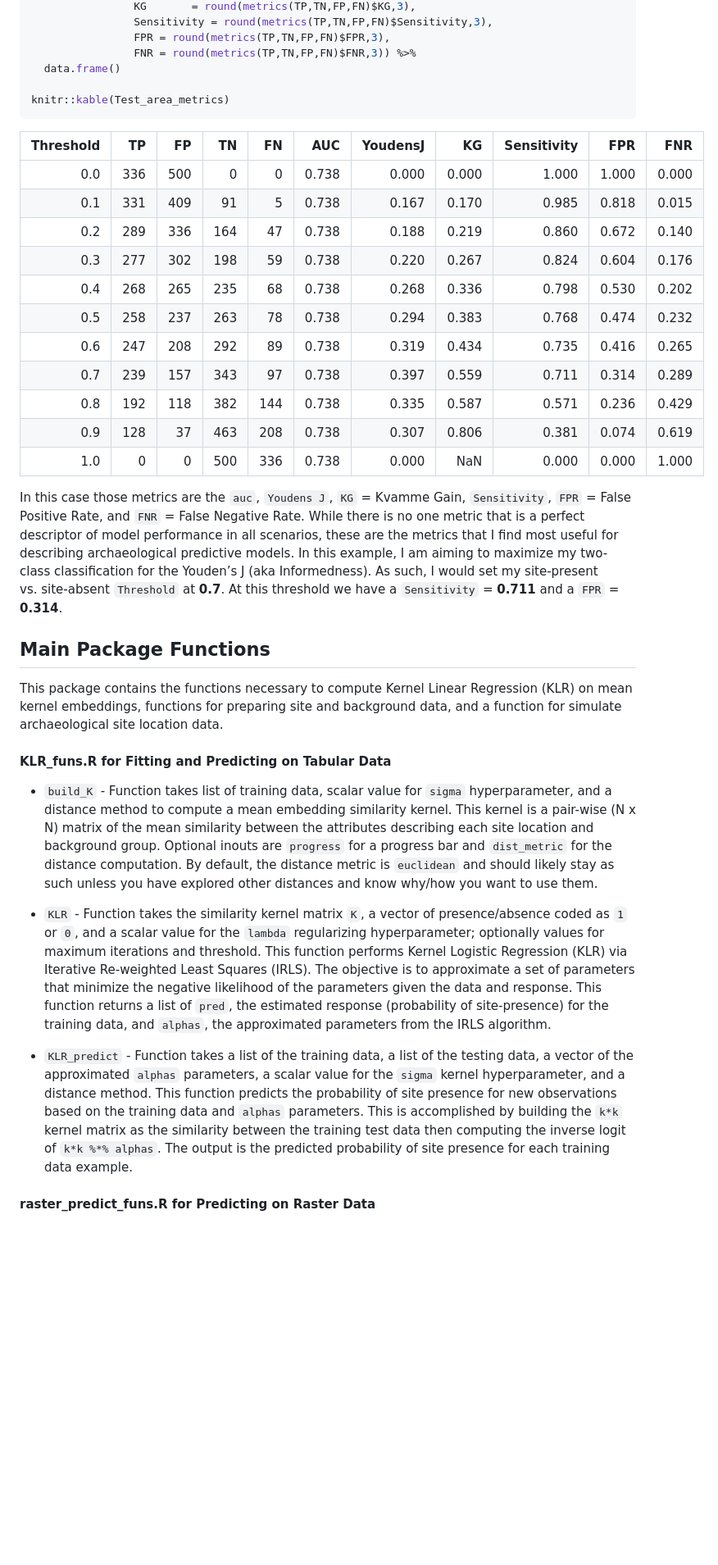
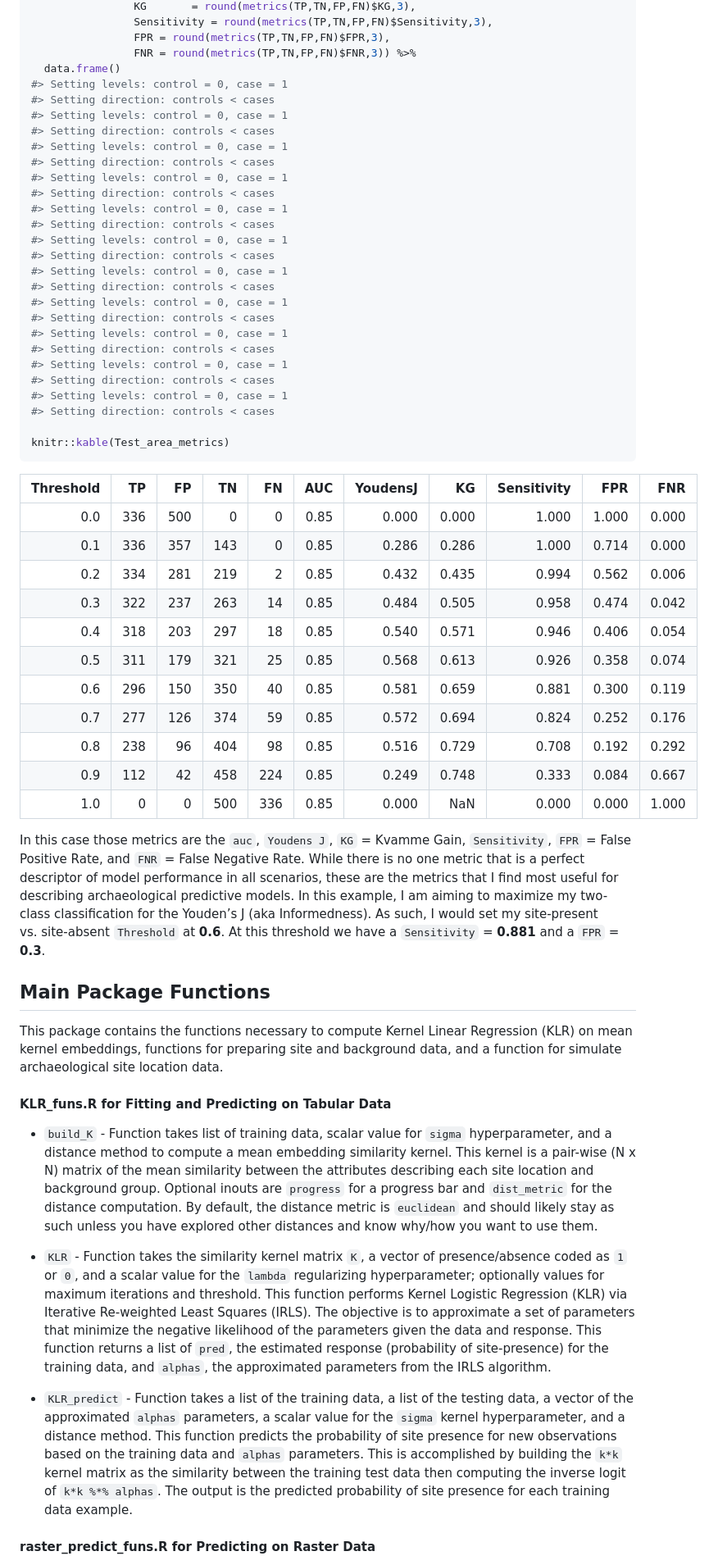
Before and after one commit to mrecos/klrfome, a Markdown page: README.md, the part around one of its changes. Shown at 82% size. Rendered like a GitHub page; blank space fills up the shorter version.

Commit message:
README.md knit from updated README.rmd

````diff
--- a/README.md
+++ b/README.md
@@ -442,23 +420,45 @@ Test_area_metrics <- kstats %>%
                 FPR = round(metrics(TP,TN,FP,FN)$FPR,3),
                 FNR = round(metrics(TP,TN,FP,FN)$FNR,3)) %>%
   data.frame()
+#> Setting levels: control = 0, case = 1
+#> Setting direction: controls < cases
+#> Setting levels: control = 0, case = 1
+#> Setting direction: controls < cases
+#> Setting levels: control = 0, case = 1
+#> Setting direction: controls < cases
+#> Setting levels: control = 0, case = 1
+#> Setting direction: controls < cases
+#> Setting levels: control = 0, case = 1
+#> Setting direction: controls < cases
+#> Setting levels: control = 0, case = 1
+#> Setting direction: controls < cases
+#> Setting levels: control = 0, case = 1
+#> Setting direction: controls < cases
+#> Setting levels: control = 0, case = 1
+#> Setting direction: controls < cases
+#> Setting levels: control = 0, case = 1
+#> Setting direction: controls < cases
+#> Setting levels: control = 0, case = 1
+#> Setting direction: controls < cases
+#> Setting levels: control = 0, case = 1
+#> Setting direction: controls < cases
 
 knitr::kable(Test_area_metrics)
 ```
 
-| Threshold |  TP |  FP |  TN |  FN |   AUC | YoudensJ |    KG | Sensitivity |   FPR |   FNR |
-| --------: | --: | --: | --: | --: | ----: | -------: | ----: | ----------: | ----: | ----: |
-|       0.0 | 336 | 500 |   0 |   0 | 0.738 |    0.000 | 0.000 |       1.000 | 1.000 | 0.000 |
-|       0.1 | 331 | 409 |  91 |   5 | 0.738 |    0.167 | 0.170 |       0.985 | 0.818 | 0.015 |
-|       0.2 | 289 | 336 | 164 |  47 | 0.738 |    0.188 | 0.219 |       0.860 | 0.672 | 0.140 |
-|       0.3 | 277 | 302 | 198 |  59 | 0.738 |    0.220 | 0.267 |       0.824 | 0.604 | 0.176 |
-|       0.4 | 268 | 265 | 235 |  68 | 0.738 |    0.268 | 0.336 |       0.798 | 0.530 | 0.202 |
-|       0.5 | 258 | 237 | 263 |  78 | 0.738 |    0.294 | 0.383 |       0.768 | 0.474 | 0.232 |
-|       0.6 | 247 | 208 | 292 |  89 | 0.738 |    0.319 | 0.434 |       0.735 | 0.416 | 0.265 |
-|       0.7 | 239 | 157 | 343 |  97 | 0.738 |    0.397 | 0.559 |       0.711 | 0.314 | 0.289 |
-|       0.8 | 192 | 118 | 382 | 144 | 0.738 |    0.335 | 0.587 |       0.571 | 0.236 | 0.429 |
-|       0.9 | 128 |  37 | 463 | 208 | 0.738 |    0.307 | 0.806 |       0.381 | 0.074 | 0.619 |
-|       1.0 |   0 |   0 | 500 | 336 | 0.738 |    0.000 |   NaN |       0.000 | 0.000 | 1.000 |
+| Threshold |  TP |  FP |  TN |  FN |  AUC | YoudensJ |    KG | Sensitivity |   FPR |   FNR |
+|----------:|----:|----:|----:|----:|-----:|---------:|------:|------------:|------:|------:|
+|       0.0 | 336 | 500 |   0 |   0 | 0.85 |    0.000 | 0.000 |       1.000 | 1.000 | 0.000 |
+|       0.1 | 336 | 357 | 143 |   0 | 0.85 |    0.286 | 0.286 |       1.000 | 0.714 | 0.000 |
+|       0.2 | 334 | 281 | 219 |   2 | 0.85 |    0.432 | 0.435 |       0.994 | 0.562 | 0.006 |
+|       0.3 | 322 | 237 | 263 |  14 | 0.85 |    0.484 | 0.505 |       0.958 | 0.474 | 0.042 |
+|       0.4 | 318 | 203 | 297 |  18 | 0.85 |    0.540 | 0.571 |       0.946 | 0.406 | 0.054 |
+|       0.5 | 311 | 179 | 321 |  25 | 0.85 |    0.568 | 0.613 |       0.926 | 0.358 | 0.074 |
+|       0.6 | 296 | 150 | 350 |  40 | 0.85 |    0.581 | 0.659 |       0.881 | 0.300 | 0.119 |
+|       0.7 | 277 | 126 | 374 |  59 | 0.85 |    0.572 | 0.694 |       0.824 | 0.252 | 0.176 |
+|       0.8 | 238 |  96 | 404 |  98 | 0.85 |    0.516 | 0.729 |       0.708 | 0.192 | 0.292 |
+|       0.9 | 112 |  42 | 458 | 224 | 0.85 |    0.249 | 0.748 |       0.333 | 0.084 | 0.667 |
+|       1.0 |   0 |   0 | 500 | 336 | 0.85 |    0.000 |   NaN |       0.000 | 0.000 | 1.000 |
 
 In this case those metrics are the `auc`, `Youdens J`, `KG` = Kvamme
 Gain, `Sensitivity`, `FPR` = False Positive Rate, and `FNR` = False
@@ -467,8 +467,8 @@ of model performance in all scenarios, these are the metrics that I find
 most useful for describing archaeological predictive models. In this
 example, I am aiming to maximize my two-class classification for the
 Youden’s J (aka Informedness). As such, I would set my site-present
-vs. site-absent `Threshold` at **0.7**. At this threshold we have a
-`Sensitivity` = **0.711** and a `FPR` = **0.314**.
+vs. site-absent `Threshold` at **0.6**. At this threshold we have a
+`Sensitivity` = **0.881** and a `FPR` = **0.3**.
 
 ## Main Package Functions
 
@@ -477,9 +477,9 @@ Regression (KLR) on mean kernel embeddings, functions for preparing site
 and background data, and a function for simulate archaeological site
 location data.
 
-#### KLR\_funs.R for Fitting and Predicting on Tabular Data
+#### KLR_funs.R for Fitting and Predicting on Tabular Data
 
-  - `build_K` - Function takes list of training data, scalar value for
+-   `build_K` - Function takes list of training data, scalar value for
     `sigma` hyperparameter, and a distance method to compute a mean
     embedding similarity kernel. This kernel is a pair-wise (N x N)
     matrix of the mean similarity between the attributes describing each
@@ -489,7 +489,7 @@ location data.
     stay as such unless you have explored other distances and know
     why/how you want to use them.
 
-  - `KLR` - Function takes the similarity kernel matrix `K`, a vector of
+-   `KLR` - Function takes the similarity kernel matrix `K`, a vector of
     presence/absence coded as `1` or `0`, and a scalar value for the
     `lambda` regularizing hyperparameter; optionally values for maximum
     iterations and threshold. This function performs Kernel Logistic
@@ -500,7 +500,7 @@ location data.
     (probability of site-presence) for the training data, and `alphas`,
     the approximated parameters from the IRLS algorithm.
 
-  - `KLR_predict` - Function takes a list of the training data, a list
+-   `KLR_predict` - Function takes a list of the training data, a list
     of the testing data, a vector of the approximated `alphas`
     parameters, a scalar value for the `sigma` kernel hyperparameter,
     and a distance method. This function predicts the probability of
@@ -511,5 +511,5 @@ location data.
     predicted probability of site presence for each training data
     example.
 
-#### raster\_predict\_funs.R for Predicting on Raster Data
+#### raster_predict_funs.R for Predicting on Raster Data
 
````
Also changed, not shown: other parts of README.md (+72 -92 lines), README_images/README-fit_model-1.png, README_images/README-fit_model-2.png, README_images/README-multi-proc-1.png, README_images/README-predict_rasters-1.png.
